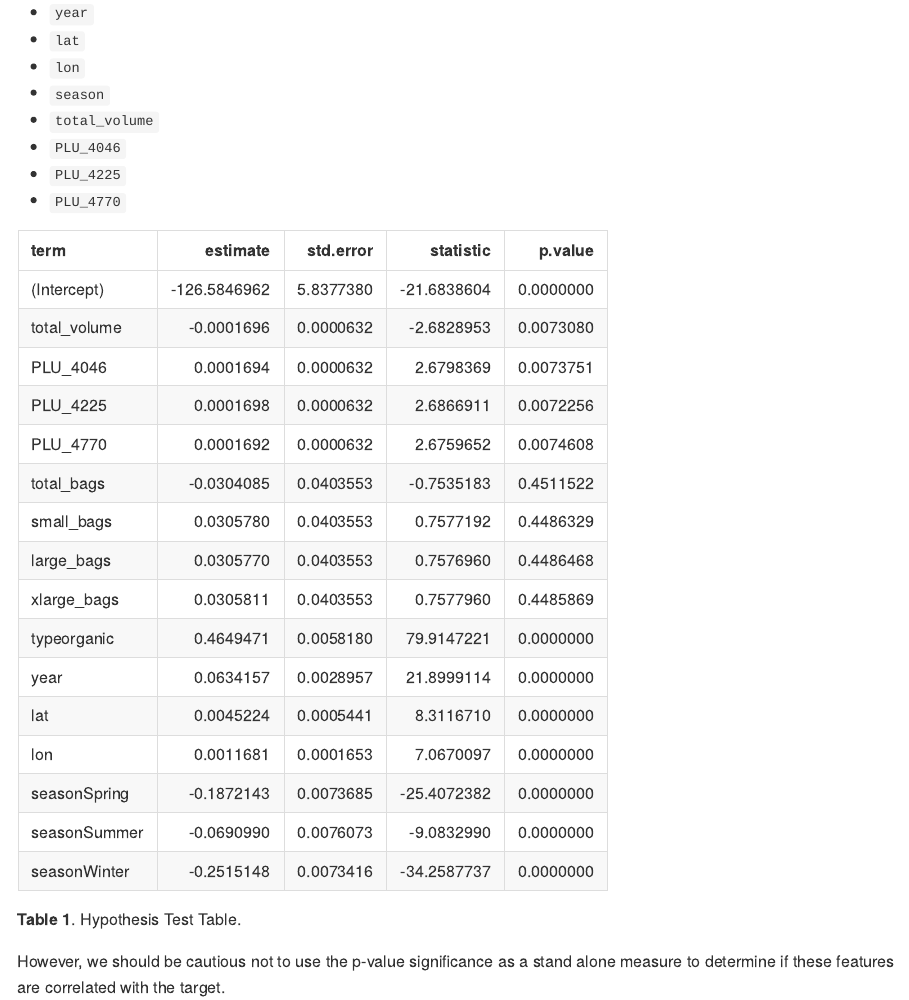
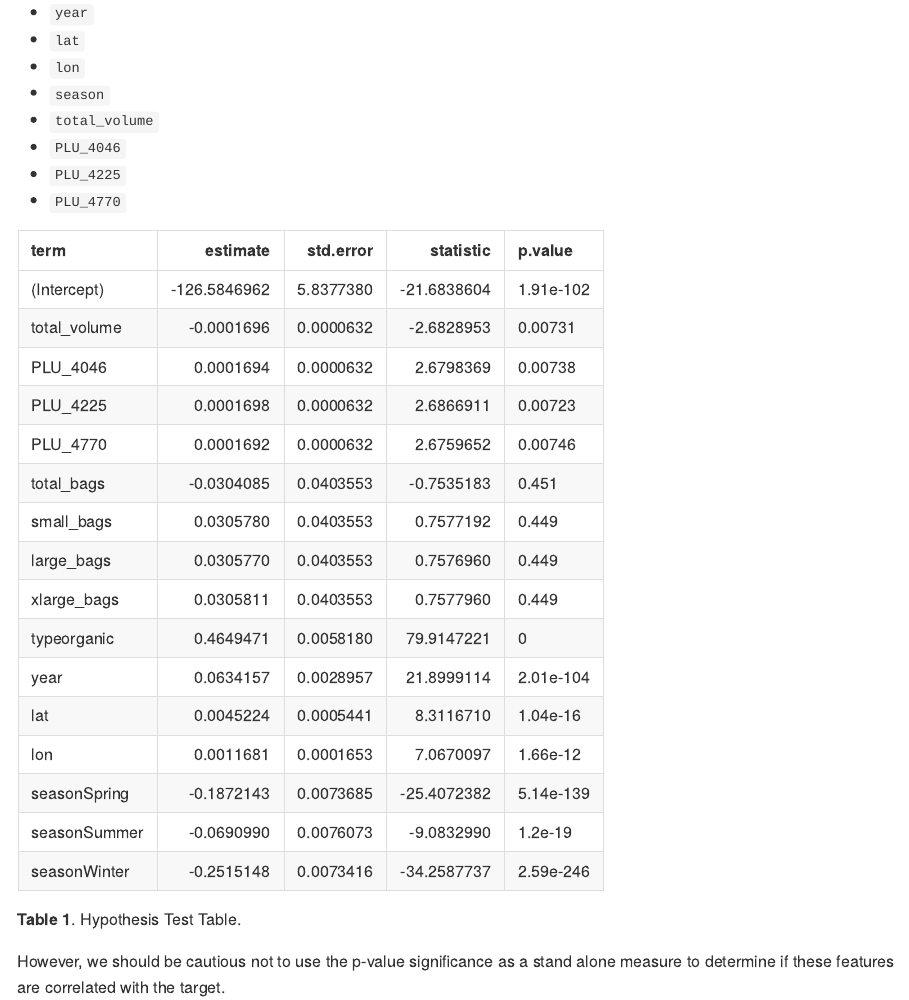
Before and after one commit to UBC-MDS/DSCI_522_Group411, an R Markdown document (doc/avocado_predictors_report.Rmd): the page in a window 1100 px wide, from 5640 px down. Rendered offline with R 4.5, knitr and Pandoc, with nearby package versions; some code elsewhere in the file could not run offline.

Commit message:
Fix p-value number formatting

````diff
--- a/doc/avocado_predictors_report.Rmd
+++ b/doc/avocado_predictors_report.Rmd
@@ -96,7 +96,8 @@ At a significance level of 0.05, it appears from the model below that the follow
 - `PLU_4770`
 
 ```{r, echo = FALSE, message=FALSE, warning=FALSE}
-p_val <- read_csv("img/hypothesis_test_table.csv")
+p_val <- read_csv("img/hypothesis_test_table.csv") %>%
+  mutate(p.value = as.character(signif(p.value, 3)))
 kable(p_val,
       caption = "**Table 1**. Hypothesis Test Table.")
 ```
````
